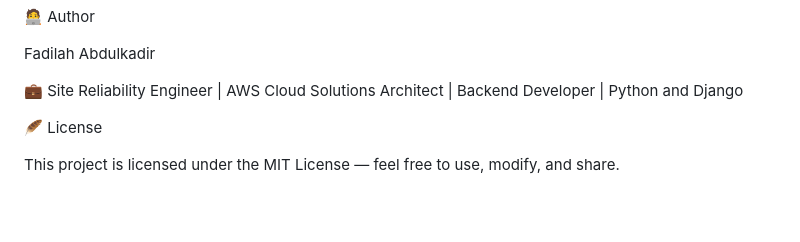
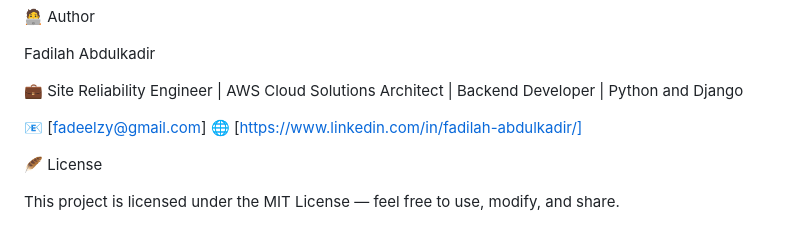
Before and after one commit to fadeelzy/Budgetly-Expense-Tracker-Web-app, a Markdown page: README.md, the part around the change. GitHub-like rendering; blank space fills up the shorter version.

```diff
--- a/README.md
+++ b/README.md
@@ -150,6 +150,8 @@ Fadilah Abdulkadir
 
 💼 Site Reliability Engineer | AWS Cloud Solutions Architect | Backend Developer | Python and Django
 
+📧 [fadeelzy@gmail.com] 🌐 [https://www.linkedin.com/in/fadilah-abdulkadir/]
+
 
 🪶 License
 
```
